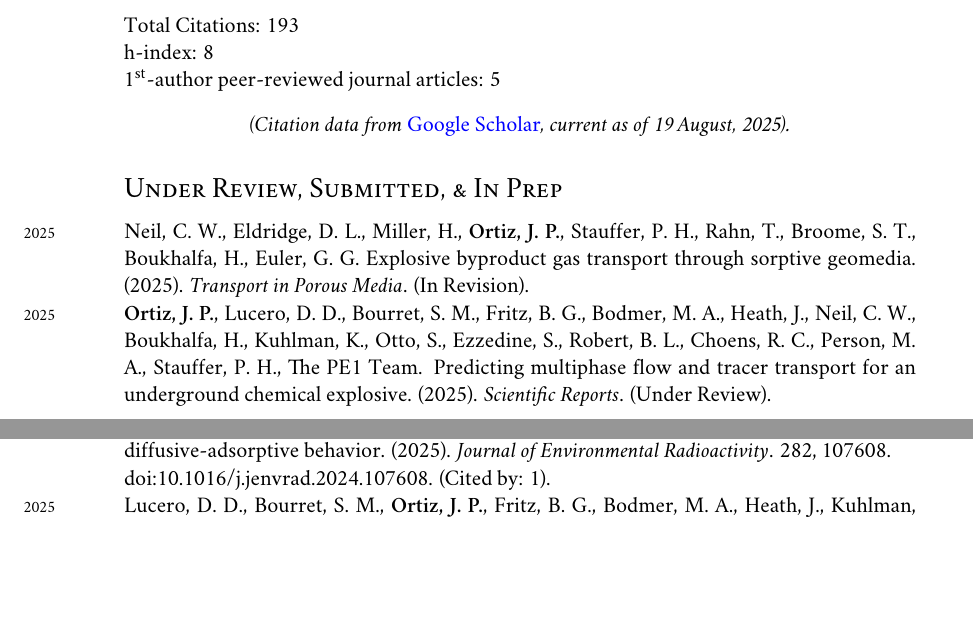
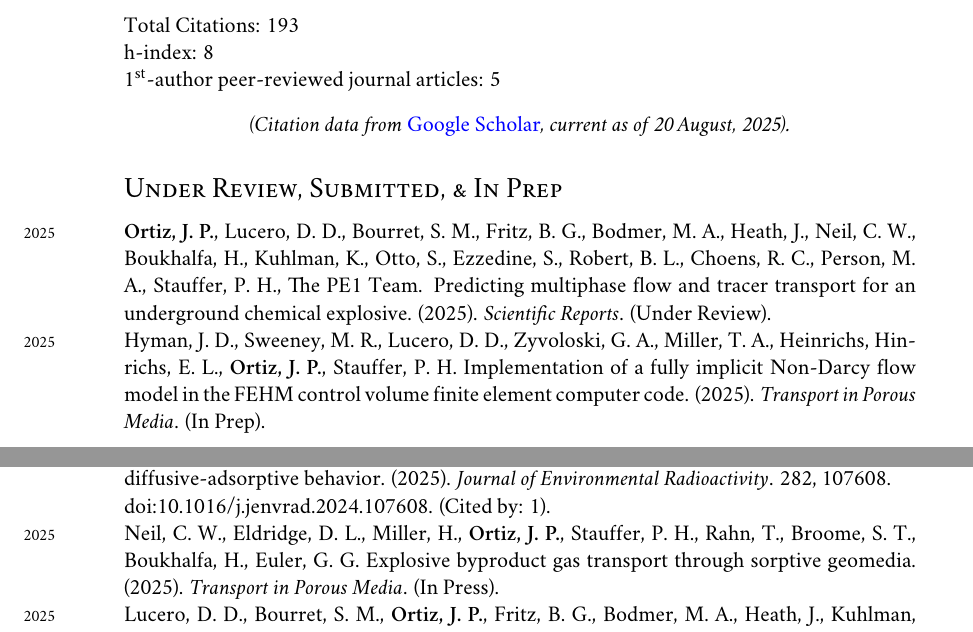
Before and after one commit to johnportiz14/cv, a LaTeX CV (john_ortiz_cv.tex, which reads citations.tex): two parts of pages 9 and 10 of 15, joined at a grey line, cut so that both start at the same text, the shorter picture padded with empty space. Compiled offline with XeLaTeX; a missing font is replaced by an installed copy or a similar font.

Commit message:
Add non-Darcy FEHM in-prep manuscript.

```diff
--- a/citations.tex
+++ b/citations.tex
@@ -1,4 +1,4 @@
-\newcommand{\citdate}{19 August, 2025}
+\newcommand{\citdate}{20 August, 2025}
 \newcommand{\cittotal}{193}
 \newcommand{\cithindex}{8}
 \newcommand{\citiindex}{8}
--- a/john_ortiz_cv.tex
+++ b/john_ortiz_cv.tex
@@ -893,11 +893,6 @@ h-index: \cithindex  \\  % Read from citations.tex file
 
 \subsection*{Under Review, Submitted, \& In Prep}
 \noindent
-\years{2025}Neil, C. W., Eldridge, D. L., Miller, H., \textbf{Ortiz, J. P.},
-Stauffer, P. H., Rahn, T., Broome, S. T., Boukhalfa, H., Euler, G. G.
-Explosive byproduct gas transport through sorptive geomedia. (2025).
-\emph{Transport in Porous Media}. (In Revision).\\
-%
 \years{2025}\textbf{Ortiz, J. P.}, Lucero, D. D.,  Bourret, S. M., Fritz, B.
 G., Bodmer, M. A., Heath, J., Neil, C. W., Boukhalfa, H., Kuhlman, K., Otto,
 S., Ezzedine, S., Robert, B. L., Choens, R. C., Person, M. A., Stauffer, P. H.,
@@ -905,6 +900,13 @@ The PE1 Team.
  Predicting multiphase flow and tracer transport for an underground
  chemical explosive. (2025).
  \emph{Scientific Reports}. (Under Review). \\
+%
+ \years{2025}Hyman, J. D., Sweeney, M. R., Lucero, D. D., Zyvoloski, G. A.,
+ Miller, T. A., Heinrichs, Hinrichs, E. L., \textbf{Ortiz, J. P.}, Stauffer, P.
+ H.
+ Implementation of a fully implicit Non-Darcy flow model in the FEHM control
+ volume finite element computer code. (2025).
+ \emph{Transport in Porous Media}. (In Prep). \\
 %
 
 %
@@ -930,6 +932,11 @@ behavior. (2025).  \emph{Journal of Environmental
 Radioactivity}. 282, 107608.\\
 \href{https://doi.org/10.1016/j.jenvrad.2024.107608}{doi:10.1016/j.jenvrad.2024.107608}.
 \JournalofEnvironmentOOOOPreferentialadsorpti \\
+%
+\years{2025}Neil, C. W., Eldridge, D. L., Miller, H., \textbf{Ortiz, J. P.},
+Stauffer, P. H., Rahn, T., Broome, S. T., Boukhalfa, H., Euler, G. G.
+Explosive byproduct gas transport through sorptive geomedia. (2025).
+\emph{Transport in Porous Media}. (In Press).\\
 %
 \years{2025}Lucero, D. D., Bourret, S. M., \textbf{Ortiz, J. P.}, Fritz, B. G.,
 Bodmer, M. A., Heath, J., Kuhlman, K., Otto, S., Ezzedine, S., Robert, B. L.,
```
Also changed, not shown: john_ortiz_cv.pdf, 1 other file.
